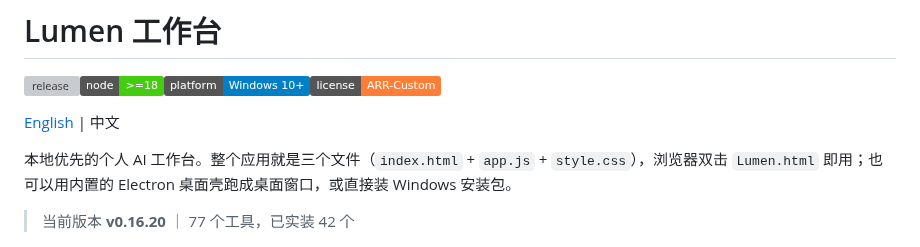
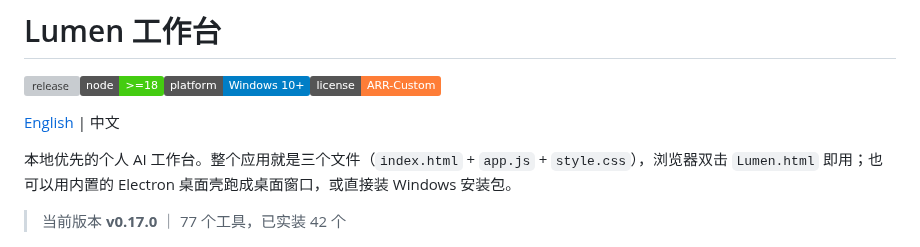
Before and after one commit to lyz0v0/lumen-workbench, a Markdown page: README.zh-CN.md, the part around the change. Rendered like a GitHub page; badges without logos; grey boxes are pictures that could not be loaded.

Commit message:
release: v0.17.0 · README.zh-CN.md

```diff
--- a/README.zh-CN.md
+++ b/README.zh-CN.md
@@ -6,7 +6,7 @@
 
 本地优先的个人 AI 工作台。整个应用就是三个文件（`index.html` + `app.js` + `style.css`），浏览器双击 `Lumen.html` 即用；也可以用内置的 Electron 桌面壳跑成桌面窗口，或直接装 Windows 安装包。
 
-> 当前版本 **v0.16.20** ｜ 77 个工具，已实装 42 个
+> 当前版本 **v0.17.0** ｜ 77 个工具，已实装 42 个
 
 ![主界面](docs/screenshot-main.jpg)
 
```
